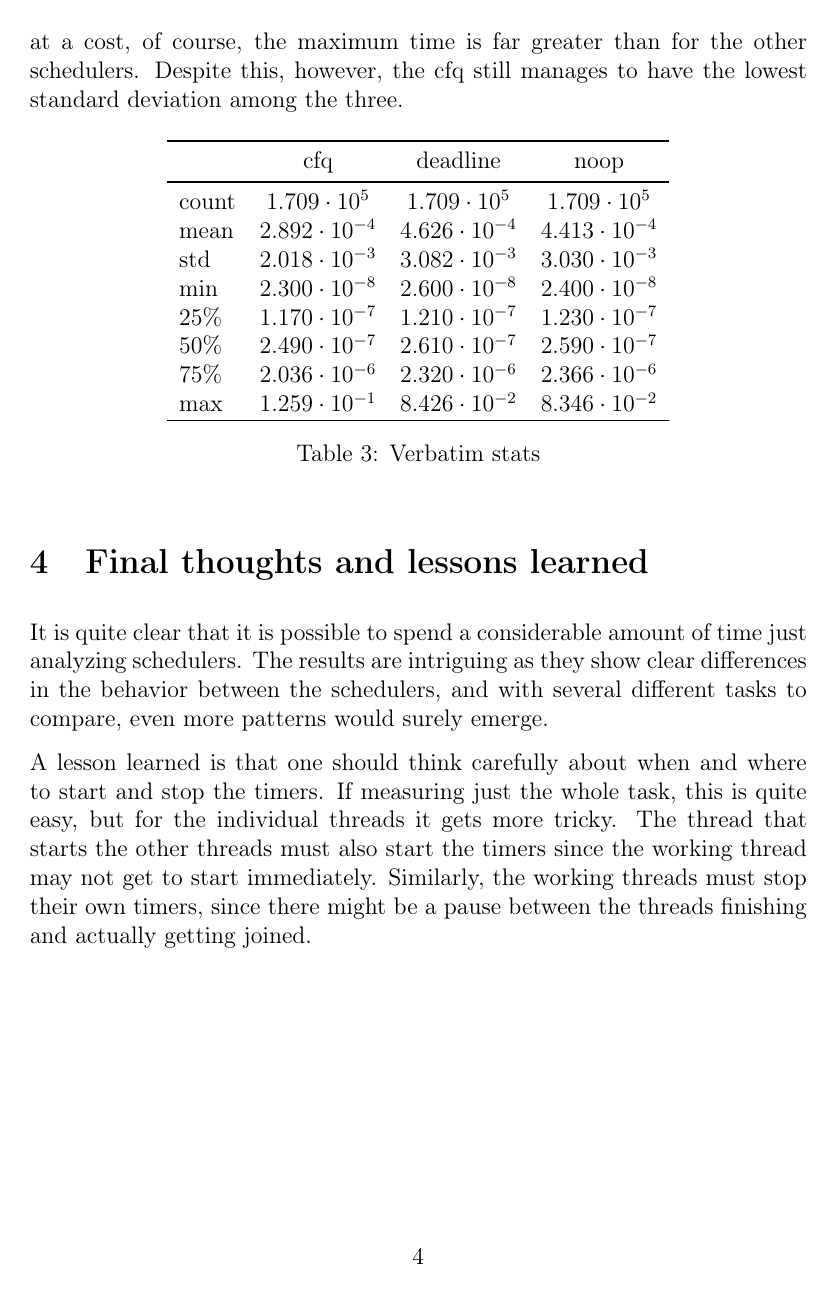
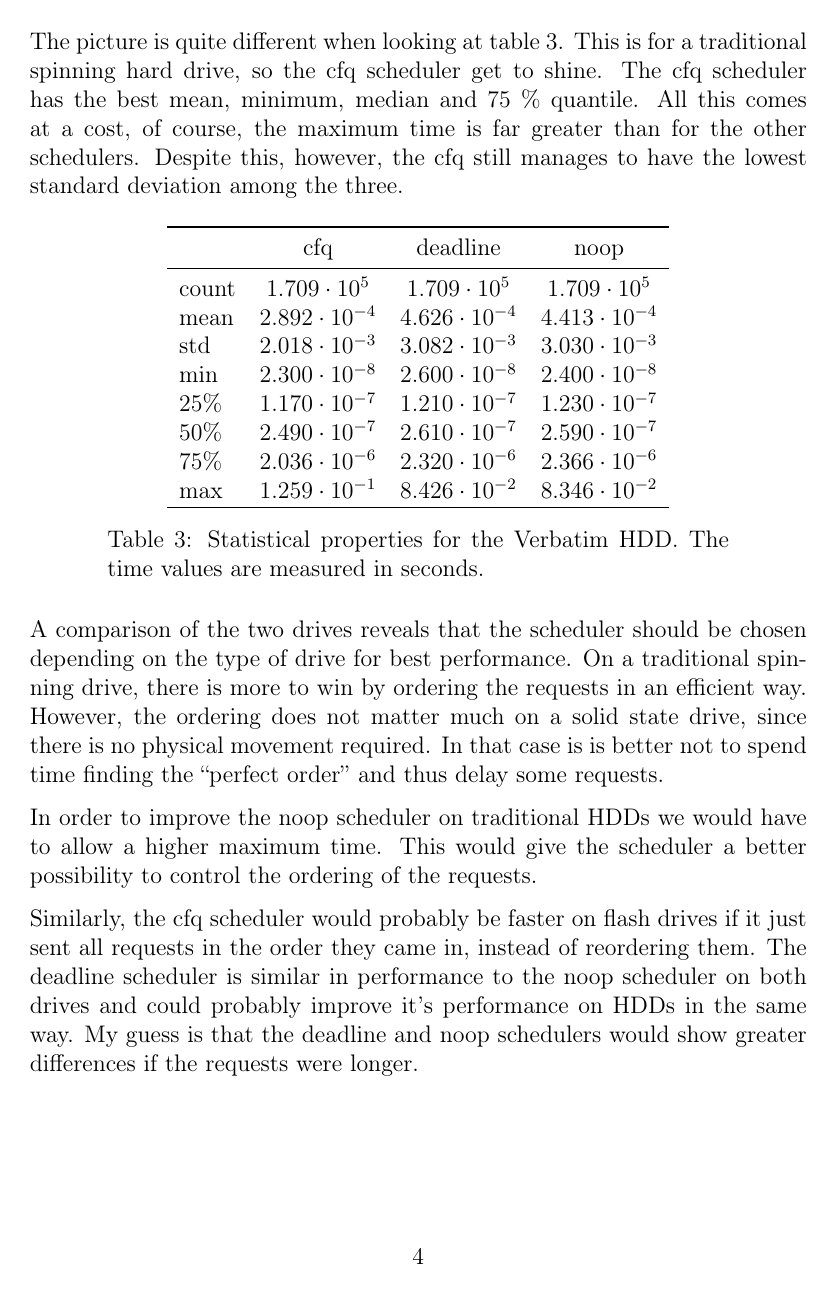
Before and after one commit to StickerLaw/io-scheduler-timer, a LaTeX document (report/report.tex): page 4 of 22 before the commit and page 4 of 23 after it. The pictures show the PDF file report/report.pdf that the author committed with the source.

Commit message:
Finalized assignment
- Finished the report
- Removed the plotting of density curvs
- Minor clean-ups

```diff
--- a/report/report.tex
+++ b/report/report.tex
@@ -130,7 +128,7 @@ This also reflects on a greater standard deviation.
 	table foot=\hline
 	]{stats-kingston.csv}{}
 	{\csvcoli & \num{\csvcolii} & \num{\csvcoliii} & \num{\csvcoliv}}
-	\caption{Kingston stats}
+	\caption{Statistical properties for the Kingston flash drive. The time values are measured in seconds.}
 	\label{kingston}
 \end{table}
 
@@ -151,12 +149,23 @@ Despite this, however, the cfq still manages to have the lowest standard deviati
 		table foot=\hline
 	]{stats-verbatim.csv}{}
 	{\csvcoli & \num{\csvcolii} & \num{\csvcoliii} & \num{\csvcoliv}}
-	\caption{Verbatim stats}
+	\caption{Statistical properties for the Verbatim HDD. The time values are measured in seconds.}
 	\label{verbatim}
 \end{table}
+
+A comparison of the two drives reveals that the scheduler should be chosen depending on the type of drive for best performance.
+On a traditional spinning drive, there is more to win by ordering the requests in an efficient way.
+However, the ordering does not matter much on a solid state drive, since there is no physical movement required.
+In that case is is better not to spend time finding the ``perfect order'' and thus delay some requests.
+
+In order to improve the noop scheduler on traditional HDDs we would have to allow a higher maximum time.
+This would give the scheduler a better possibility to control the ordering of the requests.
+
+Similarly, the cfq scheduler would probably be faster on flash drives if it just sent all requests in the order they came in, instead of reordering them.
+The deadline scheduler is similar in performance to the noop scheduler on both drives and could probably improve it's performance on HDDs in the same way.
+My guess is that the deadline and noop schedulers would show greater differences if the requests were longer.
+
 
 
 \section{Final thoughts and lessons learned}
 
-It is quite clear that it is possible to spend a considerable amount of time just analyzing schedulers.
-The results are intriguing as they show clear differences in the behavior between the schedulers, and with several different tasks to compare, even more patterns would surely emerge.
@@ -163,5 +175 @@ The results are intriguing as they show clear differences in the behavior betwee
 
-A lesson learned is that one should think carefully about when and where to start and stop the timers.
-If measuring just the whole task, this is quite easy, but for the individual threads it gets more tricky.
-The thread that starts the other threads must also start the timers since the working thread may not get to start immediately.
-Similarly, the working threads must stop their own timers, since there might be a pause between the threads finishing and actually getting joined.
```
Also changed, not shown: code/stats.py (+0 -9 lines), code/generate_test_files.sh, report/report.pdf, report/report.tex (34 more changed lines).
